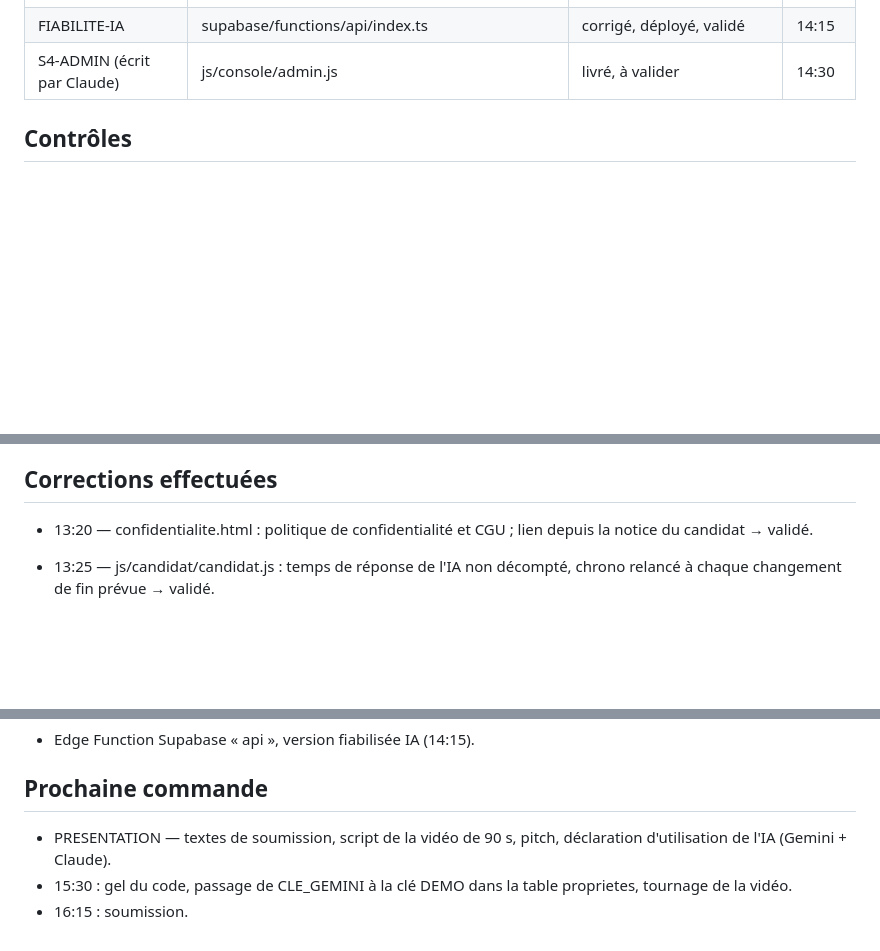
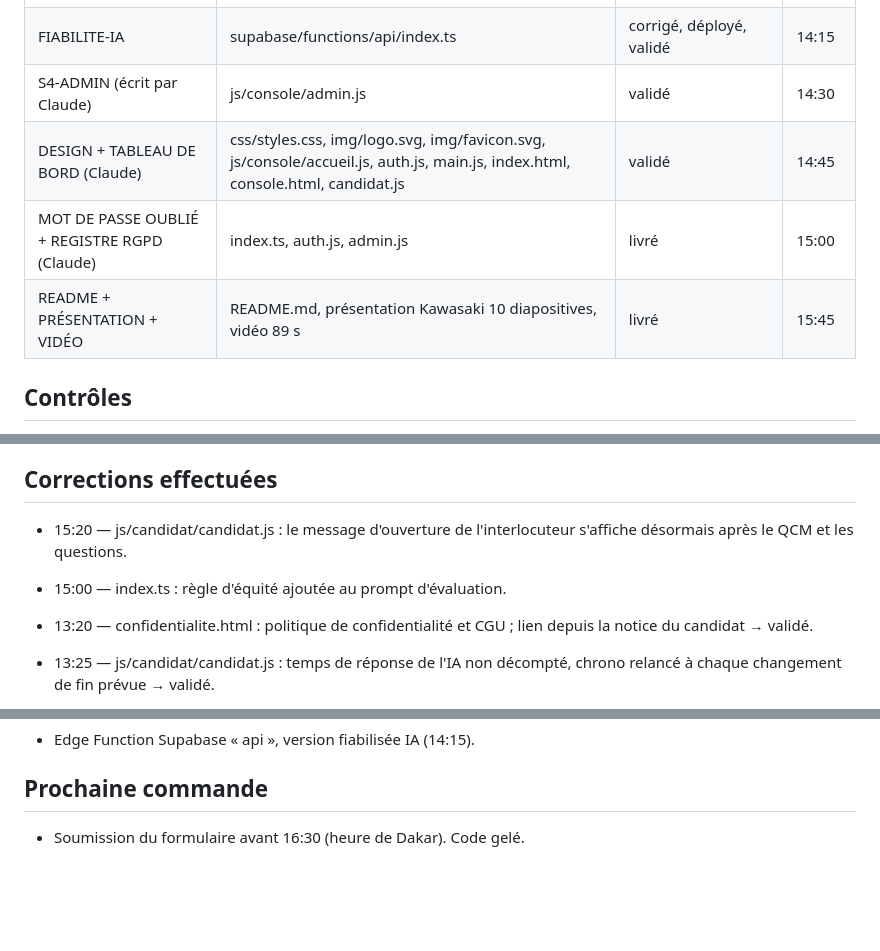
Before and after one commit to pauldiouf-arch/HUMANO, a Markdown page: JOURNAL.md, 3 parts joined by grey strips. Rendered like a GitHub page; blank space fills up the shorter version.

```diff
--- a/JOURNAL.md
+++ b/JOURNAL.md
@@ -14,7 +14,10 @@ Dernière mise à jour : 14:30
 | EXECUTE S3-CANDIDAT | index.html, js/candidat/anticheat.js, js/candidat/candidat.js | corrigé, validé | 13:30 |
 | EXECUTE S3-RAPPORT | js/console/tests.js | validé | 13:55 |
 | FIABILITE-IA | supabase/functions/api/index.ts | corrigé, déployé, validé | 14:15 |
-| S4-ADMIN (écrit par Claude) | js/console/admin.js | livré, à valider | 14:30 |
+| S4-ADMIN (écrit par Claude) | js/console/admin.js | validé | 14:30 |
+| DESIGN + TABLEAU DE BORD (Claude) | css/styles.css, img/logo.svg, img/favicon.svg, js/console/accueil.js, auth.js, main.js, index.html, console.html, candidat.js | validé | 14:45 |
+| MOT DE PASSE OUBLIÉ + REGISTRE RGPD (Claude) | index.ts, auth.js, admin.js | livré | 15:00 |
+| README + PRÉSENTATION + VIDÉO | README.md, présentation Kawasaki 10 diapositives, vidéo 89 s | livré | 15:45 |
 
 ## Contrôles
 
@@ -26,6 +29,9 @@ Dernière mise à jour : 14:30
 - Console : création du mot de passe, connexion, poste créé depuis le modèle Fintech (15 min), enregistré, ouvert, QR code affiché, lien scanné sur téléphone : OK (la page candidat n'existe pas encore)
 
 ## Corrections effectuées
+
+- 15:20 — js/candidat/candidat.js : le message d'ouverture de l'interlocuteur s'affiche désormais après le QCM et les questions.
+- 15:00 — index.ts : règle d'équité ajoutée au prompt d'évaluation.
 
 - 13:20 — confidentialite.html : politique de confidentialité et CGU ; lien depuis la notice du candidat → validé.
 - 13:25 — js/candidat/candidat.js : temps de réponse de l'IA non décompté, chrono relancé à chaque changement de fin prévue → validé.
@@ -68,6 +74,4 @@ Dernière mise à jour : 14:30
 
 ## Prochaine commande
 
-- PRESENTATION — textes de soumission, script de la vidéo de 90 s, pitch, déclaration d'utilisation de l'IA (Gemini + Claude).
-- 15:30 : gel du code, passage de CLE_GEMINI à la clé DEMO dans la table proprietes, tournage de la vidéo.
-- 16:15 : soumission.
+- Soumission du formulaire avant 16:30 (heure de Dakar). Code gelé.
```
Also changed, not shown: other parts of JOURNAL.md (+1 -1 lines).
